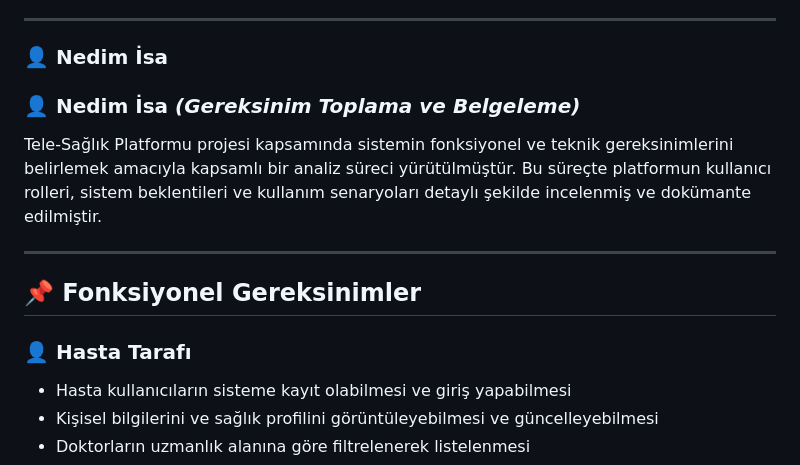
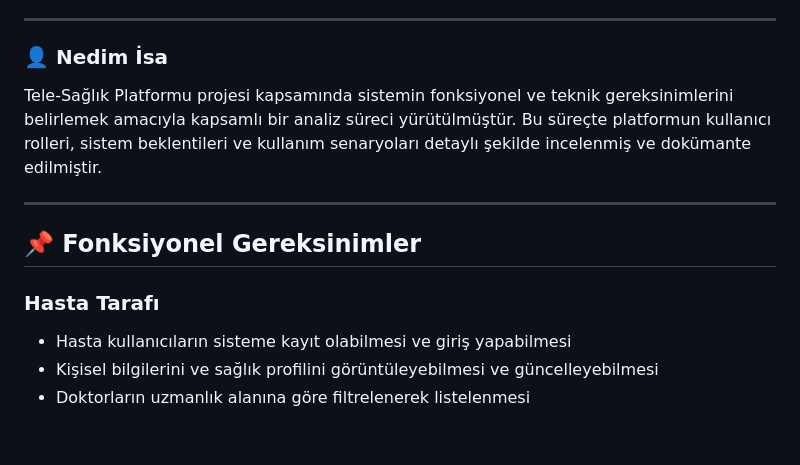
Before and after one commit to halithacbekkur/HealthTech, a Markdown page: Projeakisi.md, the part around the change. Rendered like a GitHub page; blank space fills up the shorter version.

```diff
--- a/Projeakisi.md
+++ b/Projeakisi.md
@@ -17,15 +17,13 @@ Bu doküman, **HealthTech takımının** haftalık proje ilerlemesini ve ekip ü
 
 ### 👤 Nedim İsa
 
-### 👤 Nedim İsa *(Gereksinim Toplama ve Belgeleme)*
-
 Tele-Sağlık Platformu projesi kapsamında sistemin fonksiyonel ve teknik gereksinimlerini belirlemek amacıyla kapsamlı bir analiz süreci yürütülmüştür. Bu süreçte platformun kullanıcı rolleri, sistem beklentileri ve kullanım senaryoları detaylı şekilde incelenmiş ve dokümante edilmiştir.
 
 ---
 
 ## 📌 Fonksiyonel Gereksinimler
 
-### 👤 Hasta Tarafı
+###  Hasta Tarafı
 
 - Hasta kullanıcıların sisteme kayıt olabilmesi ve giriş yapabilmesi
 - Kişisel bilgilerini ve sağlık profilini görüntüleyebilmesi ve güncelleyebilmesi
```
